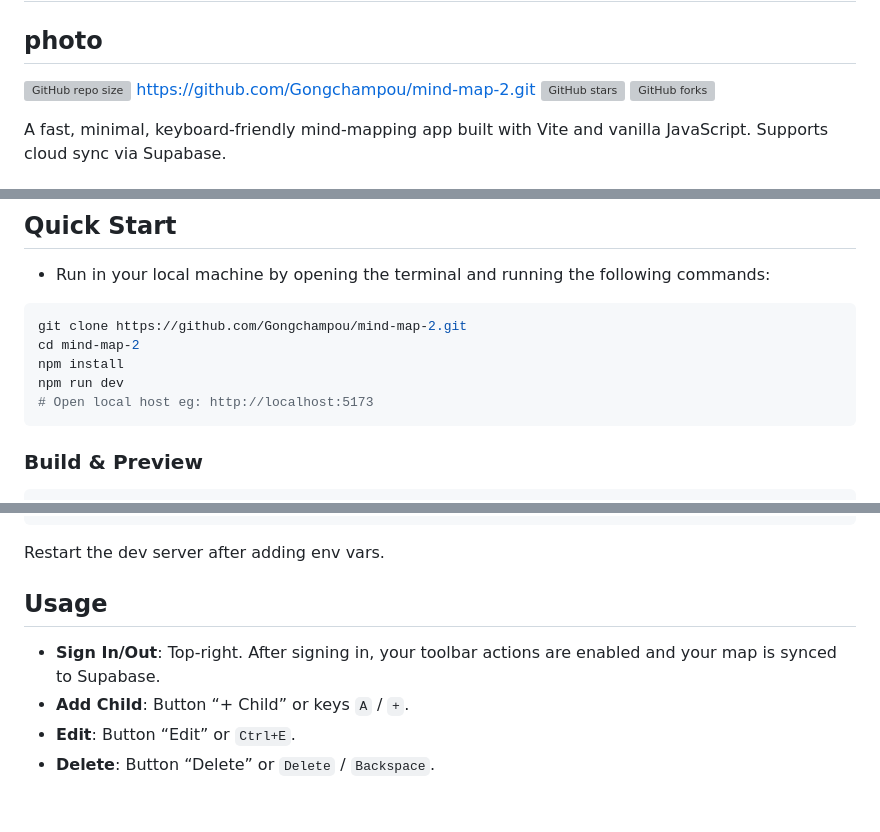
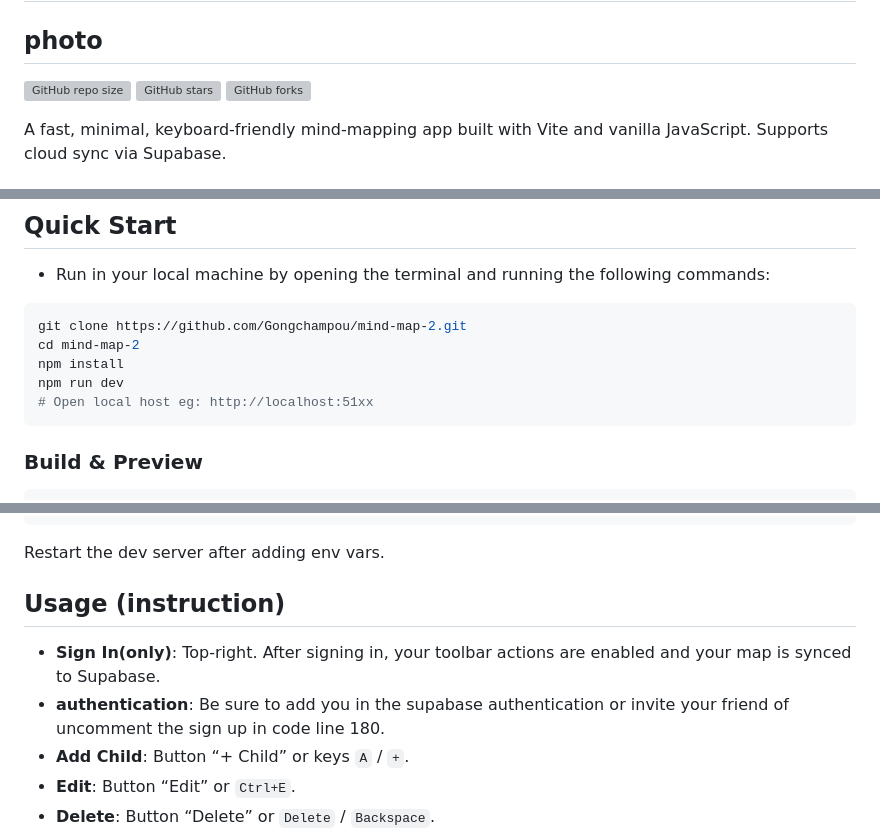
Before and after one commit to Gongchampou/mind-map-2, a Markdown page: README.md, 3 parts joined by grey strips. GitHub-like rendering; blank space fills up the shorter version; grey boxes are pictures that could not be loaded.

````diff
--- a/README.md
+++ b/README.md
@@ -1,7 +1,6 @@
 # Brainwave – Visual Mind Mapper
 ## photo
 ![GitHub repo size](https://img.shields.io/Gongchampou/mind-map-2?style=flat-square)
-https://github.com/Gongchampou/mind-map-2.git
 ![GitHub stars](https://img.shields.io/Gongchampou/mind-map-2?style=social)
 ![GitHub forks](https://img.shields.io/github/forks/Gongchampou/mind-map)
 
@@ -33,7 +32,7 @@ git clone https://github.com/Gongchampou/mind-map-2.git
 cd mind-map-2
 npm install
 npm run dev
-# Open local host eg: http://localhost:5173
+# Open local host eg: http://localhost:51xx
 ```
 
 ### Build & Preview
@@ -83,8 +82,9 @@ VITE_SUPABASE_ANON_KEY=your_supabase_anon_key
 
 Restart the dev server after adding env vars.
 
-## Usage
-- **Sign In/Out**: Top‑right. After signing in, your toolbar actions are enabled and your map is synced to Supabase.
+## Usage (instruction)
+- **Sign In(only)**: Top‑right. After signing in, your toolbar actions are enabled and your map is synced to Supabase.
+- **authentication**: Be sure to add you in the supabase authentication or invite your friend of uncomment the sign up in code line 180.
 - **Add Child**: Button “+ Child” or keys `A` / `+`.
 - **Edit**: Button “Edit” or `Ctrl+E`.
 - **Delete**: Button “Delete” or `Delete` / `Backspace`.
````
